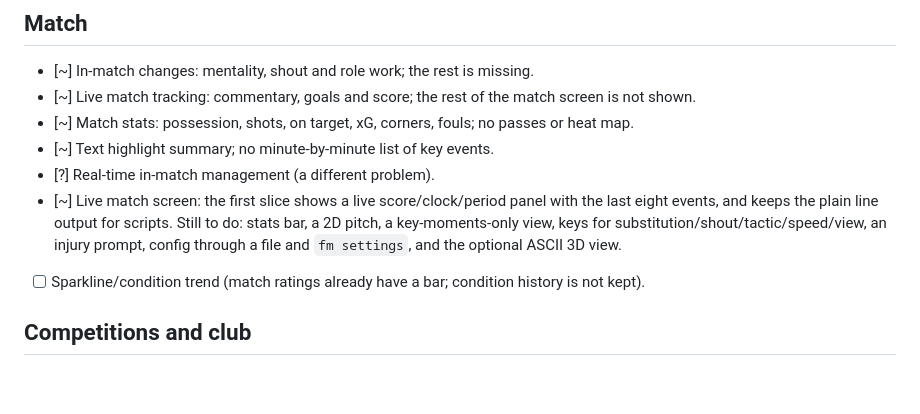
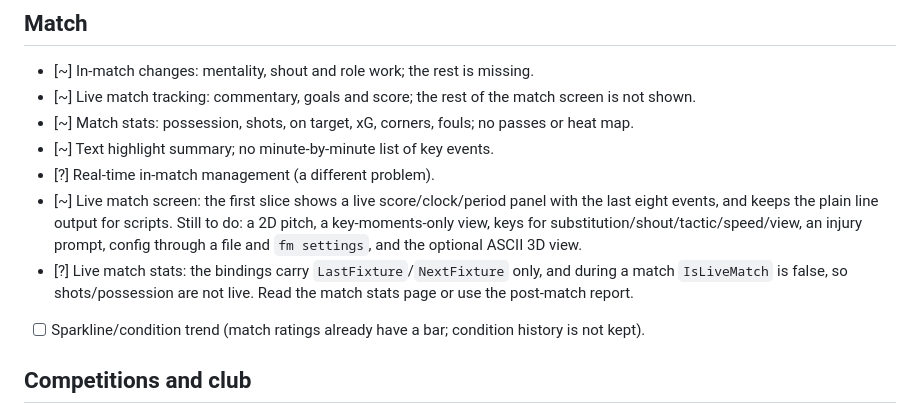
Before and after one commit to farukkavlak/fm-cli, a Markdown page: docs/BACKLOG.md, the part around the change. Rendered like a GitHub page; blank space fills up the shorter version.

```diff
--- a/docs/BACKLOG.md
+++ b/docs/BACKLOG.md
@@ -48,9 +48,12 @@ What is left, what is partial, and the ideas we do not want to lose. `[ ]` open,
 - [~] Text highlight summary; no minute-by-minute list of key events.
 - [?] Real-time in-match management (a different problem).
 - [~] Live match screen: the first slice shows a live score/clock/period panel with the last eight
-  events, and keeps the plain line output for scripts. Still to do: stats bar, a 2D pitch, a
-  key-moments-only view, keys for substitution/shout/tactic/speed/view, an injury prompt, config
-  through a file and `fm settings`, and the optional ASCII 3D view.
+  events, and keeps the plain line output for scripts. Still to do: a 2D pitch, a key-moments-only
+  view, keys for substitution/shout/tactic/speed/view, an injury prompt, config through a file and
+  `fm settings`, and the optional ASCII 3D view.
+- [?] Live match stats: the bindings carry `LastFixture`/`NextFixture` only, and during a match
+  `IsLiveMatch` is false, so shots/possession are not live. Read the match stats page or use the
+  post-match report.
 - [ ] Sparkline/condition trend (match ratings already have a bar; condition history is not kept).
 
 ## Competitions and club
```
Also changed, not shown: docs/USAGE.md (+12 -0 lines), docs/img/live-match.png (added), 3 other files.
